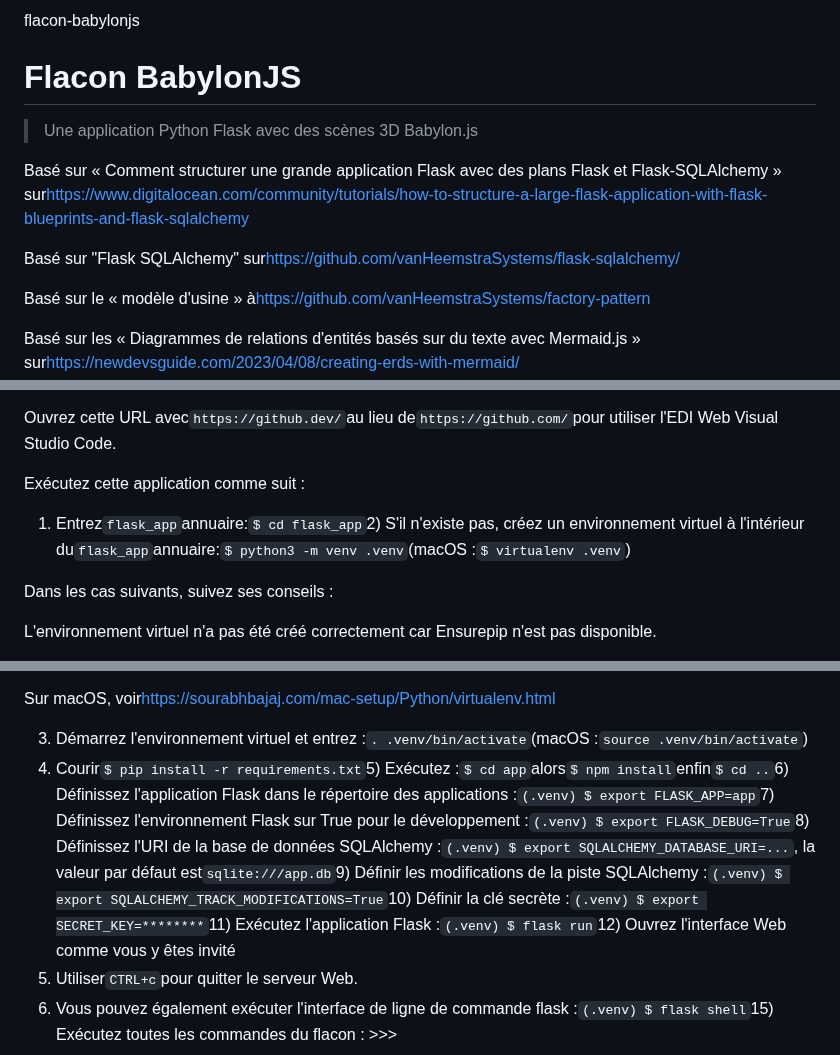
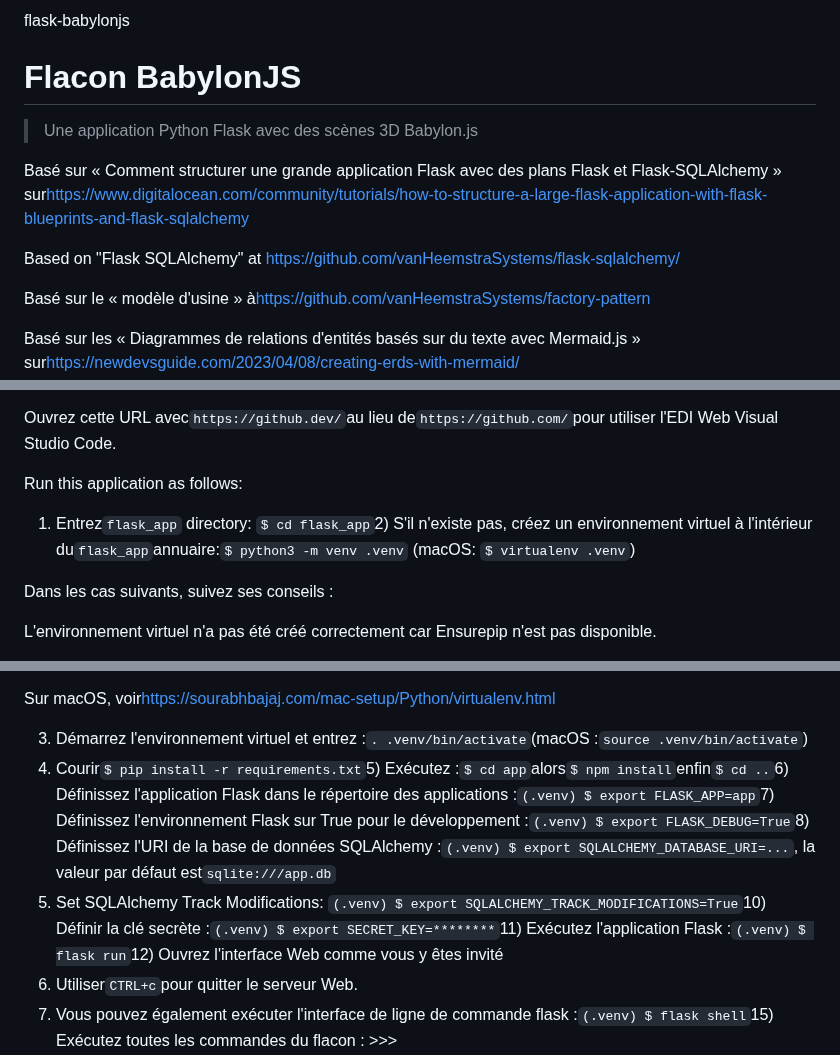
Before and after one commit to vanHeemstraSystems/flask-babylonjs, a Markdown page: README.fr.md, 3 parts joined by grey strips. GitHub-like rendering.

Commit message:
docs: Added README."fr".md translation via https://github.com/dephraiim/translate-readme

```diff
--- a/README.fr.md
+++ b/README.fr.md
@@ -1,4 +1,4 @@
-flacon-babylonjs
+flask-babylonjs
 
 # Flacon BabylonJS
 
@@ -6,7 +6,7 @@ flacon-babylonjs
 
 Basé sur « Comment structurer une grande application Flask avec des plans Flask et Flask-SQLAlchemy » sur<https://www.digitalocean.com/community/tutorials/how-to-structure-a-large-flask-application-with-flask-blueprints-and-flask-sqlalchemy>
 
-Basé sur "Flask SQLAlchemy" sur<https://github.com/vanHeemstraSystems/flask-sqlalchemy/>
+Based on "Flask SQLAlchemy" at <https://github.com/vanHeemstraSystems/flask-sqlalchemy/>
 
 Basé sur le « modèle d'usine » à<https://github.com/vanHeemstraSystems/factory-pattern>
 
@@ -28,9 +28,9 @@ Basé sur « Comment effectuer des migrations Flask-SQLAlchemy à l'aide de Flas
 
 Ouvrez cette URL avec`https://github.dev/`au lieu de`https://github.com/`pour utiliser l'EDI Web Visual Studio Code.
 
-Exécutez cette application comme suit :
+Run this application as follows:
 
-1) Entrez`flask_app`annuaire:`$ cd flask_app`2) S'il n'existe pas, créez un environnement virtuel à l'intérieur du`flask_app`annuaire:`$ python3 -m venv .venv`(macOS :`$ virtualenv .venv`)
+1) Entrez`flask_app` directory: `$ cd flask_app`2) S'il n'existe pas, créez un environnement virtuel à l'intérieur du`flask_app`annuaire:`$ python3 -m venv .venv` (macOS: `$ virtualenv .venv`)
 
 Dans les cas suivants, suivez ses conseils :
 
@@ -49,7 +49,8 @@ package, recréez votre environnement virtuel.
 Sur macOS, voir<https://sourabhbajaj.com/mac-setup/Python/virtualenv.html>
 
 3) Démarrez l'environnement virtuel et entrez :`. .venv/bin/activate`(macOS :`source .venv/bin/activate`)
-4) Courir`$ pip install -r requirements.txt`5) Exécutez :`$ cd app`alors`$ npm install`enfin`$ cd ..`6) Définissez l'application Flask dans le répertoire des applications :`(.venv) $ export FLASK_APP=app`7) Définissez l'environnement Flask sur True pour le développement :`(.venv) $ export FLASK_DEBUG=True`8) Définissez l'URI de la base de données SQLAlchemy :`(.venv) $ export SQLALCHEMY_DATABASE_URI=...`, la valeur par défaut est`sqlite:///app.db`9) Définir les modifications de la piste SQLAlchemy :`(.venv) $ export SQLALCHEMY_TRACK_MODIFICATIONS=True`10) Définir la clé secrète :`(.venv) $ export SECRET_KEY=********`11) Exécutez l'application Flask :`(.venv) $ flask run`12) Ouvrez l'interface Web comme vous y êtes invité
+4) Courir`$ pip install -r requirements.txt`5) Exécutez :`$ cd app`alors`$ npm install`enfin`$ cd ..`6) Définissez l'application Flask dans le répertoire des applications :`(.venv) $ export FLASK_APP=app`7) Définissez l'environnement Flask sur True pour le développement :`(.venv) $ export FLASK_DEBUG=True`8) Définissez l'URI de la base de données SQLAlchemy :`(.venv) $ export SQLALCHEMY_DATABASE_URI=...`, la valeur par défaut est`sqlite:///app.db`
+9) Set SQLAlchemy Track Modifications: `(.venv) $ export SQLALCHEMY_TRACK_MODIFICATIONS=True`10) Définir la clé secrète :`(.venv) $ export SECRET_KEY=********`11) Exécutez l'application Flask :`(.venv) $ flask run`12) Ouvrez l'interface Web comme vous y êtes invité
 13) Utiliser`CTRL+c`pour quitter le serveur Web.
 14) Vous pouvez également exécuter l'interface de ligne de commande flask :`(.venv) $ flask shell`15) Exécutez toutes les commandes du flacon : >>>
 16) Utiliser`exit()`pour quitter l'interface de ligne de commande.
```
